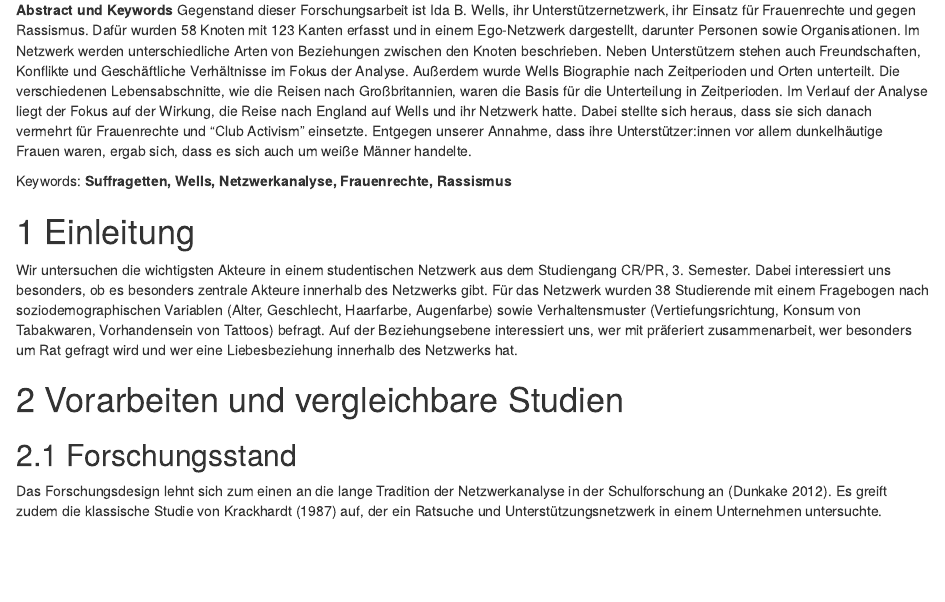
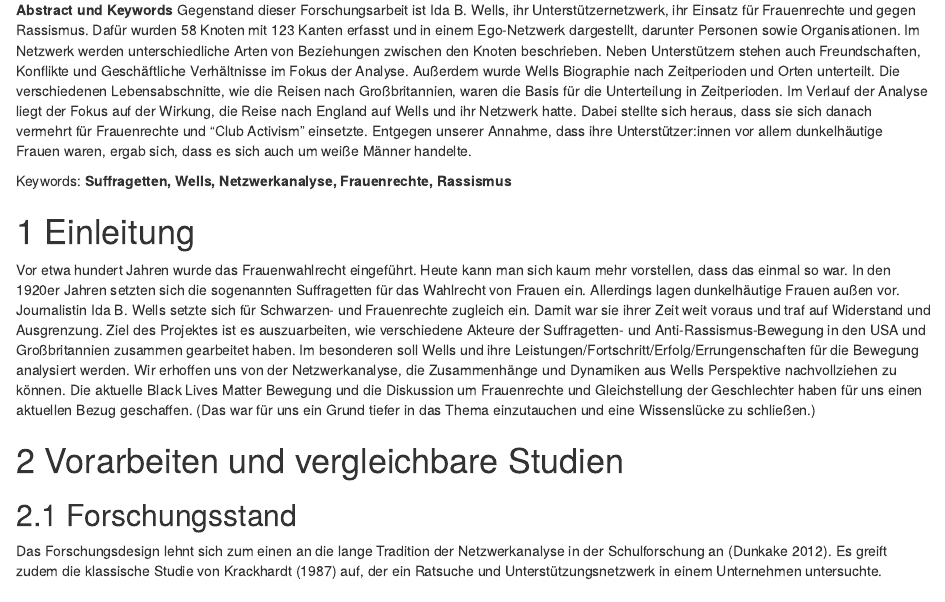
Before and after one commit to NiclasReichelt/Ida-Wells, an R Markdown document (Forschungsbericht mit Ida.Rmd): the page in a window 1100 px wide, from 1560 px down. Rendered offline with R 4.5, knitr and Pandoc, with nearby package versions.

Commit message:
Update Forschungsbericht mit Ida.Rmd

```diff
--- a/Forschungsbericht mit Ida.Rmd
+++ b/Forschungsbericht mit Ida.Rmd
@@ -44,7 +44,8 @@ Keywords: **Suffragetten, Wells, Netzwerkanalyse, Frauenrechte, Rassismus**
 
 
 # Einleitung
-Wir untersuchen die wichtigsten Akteure in einem studentischen Netzwerk aus dem Studiengang CR/PR, 3. Semester. Dabei interessiert uns besonders, ob es besonders zentrale Akteure innerhalb des Netzwerks gibt. Für das Netzwerk wurden 38 Studierende mit einem Fragebogen nach soziodemographischen Variablen (Alter, Geschlecht, Haarfarbe, Augenfarbe) sowie Verhaltensmuster (Vertiefungsrichtung, Konsum von Tabakwaren, Vorhandensein von Tattoos) befragt. Auf der Beziehungsebene interessiert uns, wer mit präferiert zusammenarbeit, wer besonders um Rat gefragt wird und wer eine Liebesbeziehung innerhalb des Netzwerks hat.
+Vor etwa hundert Jahren wurde das Frauenwahlrecht eingeführt. Heute kann man sich kaum mehr vorstellen, dass das einmal so war. In den 1920er Jahren setzten sich die sogenannten Suffragetten für das Wahlrecht von Frauen ein. Allerdings lagen dunkelhäutige Frauen außen vor. Journalistin Ida B. Wells setzte sich für Schwarzen- und Frauenrechte zugleich ein. Damit war sie ihrer Zeit weit voraus und traf auf Widerstand und Ausgrenzung. Ziel des Projektes ist es auszuarbeiten, wie verschiedene Akteure der Suffragetten- und Anti-Rassismus-Bewegung in den USA und Großbritannien zusammen gearbeitet haben. Im besonderen soll Wells und ihre Leistungen/Fortschritt/Erfolg/Errungenschaften für die Bewegung analysiert werden. Wir erhoffen uns von der Netzwerkanalyse, die Zusammenhänge und Dynamiken aus Wells Perspektive nachvollziehen zu können.
+Die aktuelle Black Lives Matter Bewegung und die Diskussion um Frauenrechte und Gleichstellung der Geschlechter haben für uns einen aktuellen Bezug geschaffen. (Das war für uns ein Grund tiefer in das Thema einzutauchen und eine Wissenslücke zu schließen.)
 
 
 # Vorarbeiten und vergleichbare Studien
```
